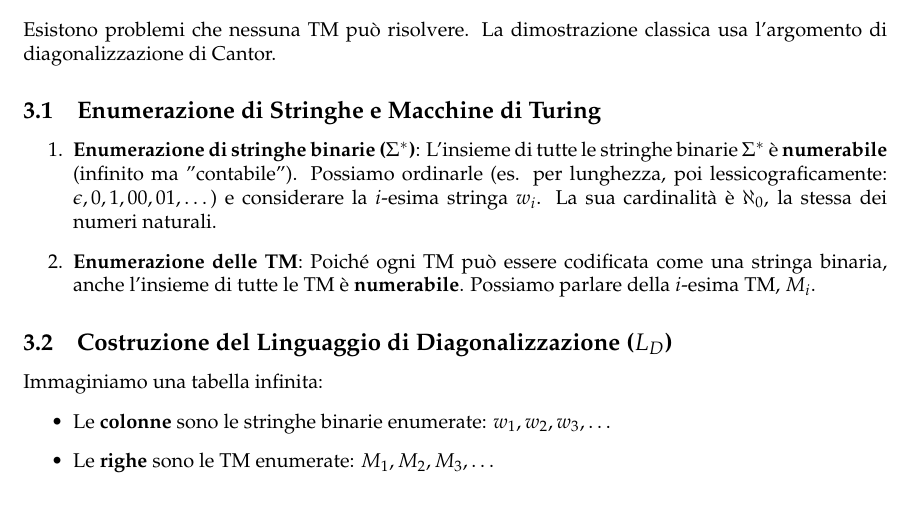
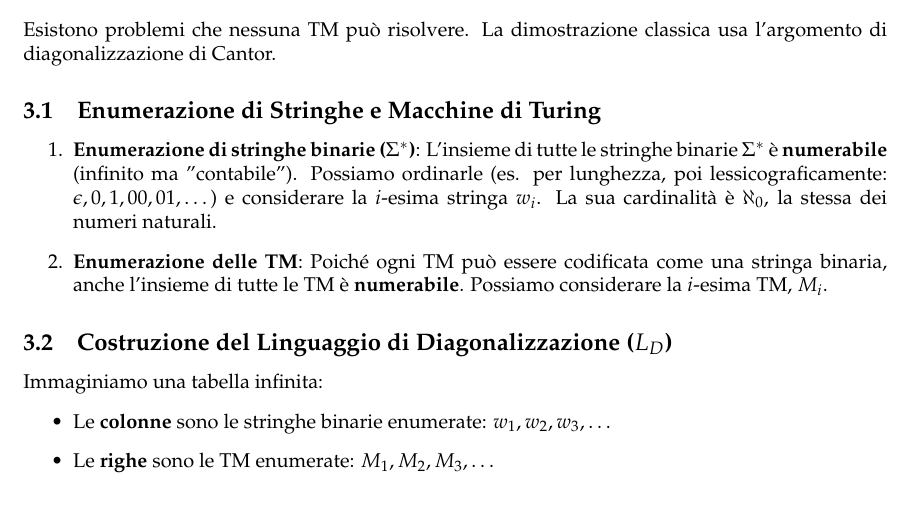
Before and after one commit to alessandroamella/appunti-info-th, a LaTeX document (ai_notes_tex/lecture-11.tex): part of page 4 of 7, cut so that both start at the same text. Compiled offline with pdfLaTeX.

Commit message:
tiny word change

```diff
--- a/ai_notes_tex/lecture-11.tex
+++ b/ai_notes_tex/lecture-11.tex
@@ -183,7 +183,7 @@ Esistono problemi che nessuna TM può risolvere. La dimostrazione classica usa l
 
 \begin{enumerate}
     \item \textbf{Enumerazione di stringhe binarie ($\Sigma^*$)}: L'insieme di tutte le stringhe binarie $\Sigma^*$ è \textbf{numerabile} (infinito ma "contabile"). Possiamo ordinarle (es. per lunghezza, poi lessicograficamente: $\epsilon, 0, 1, 00, 01, \dots$) e considerare la $i$-esima stringa $w_i$. La sua cardinalità è $\aleph_0$, la stessa dei numeri naturali.
-    \item \textbf{Enumerazione delle TM}: Poiché ogni TM può essere codificata come una stringa binaria, anche l'insieme di tutte le TM è \textbf{numerabile}. Possiamo parlare della $i$-esima TM, $M_i$.
+    \item \textbf{Enumerazione delle TM}: Poiché ogni TM può essere codificata come una stringa binaria, anche l'insieme di tutte le TM è \textbf{numerabile}. Possiamo considerare la $i$-esima TM, $M_i$.
 \end{enumerate}
 
 \subsection{Costruzione del Linguaggio di Diagonalizzazione ($L_D$)}
```
